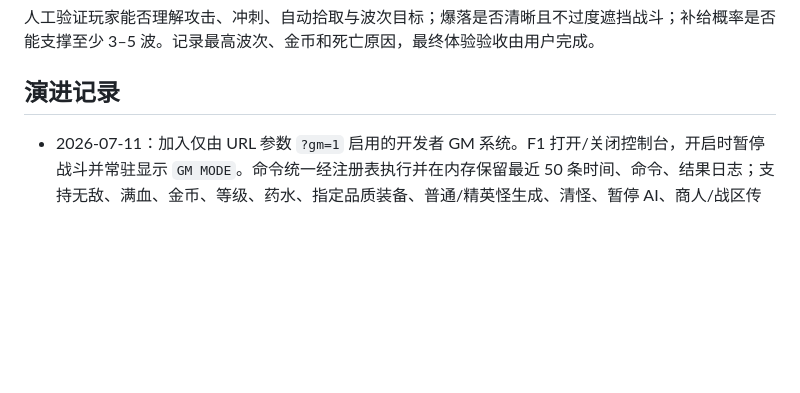
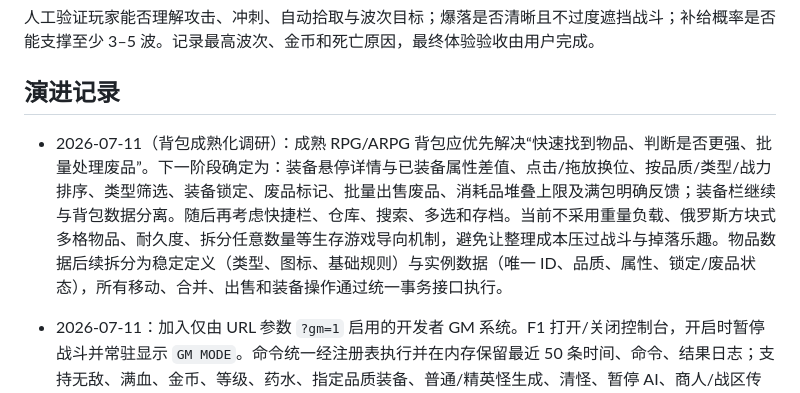
Before and after one commit to 870751720/Quick, a Markdown page: docs/design/vertical-slice.md, the part around the change. GitHub-like rendering; blank space fills up the shorter version.

Commit message:
docs: define mature inventory roadmap

```diff
--- a/docs/design/vertical-slice.md
+++ b/docs/design/vertical-slice.md
@@ -22,6 +22,8 @@ WASD 移动、鼠标朝向、左键/空格连续攻击、右键/Shift 短冲刺
 
 ## 演进记录
 
+- 2026-07-11（背包成熟化调研）：成熟 RPG/ARPG 背包应优先解决“快速找到物品、判断是否更强、批量处理废品”。下一阶段确定为：装备悬停详情与已装备属性差值、点击/拖放换位、按品质/类型/战力排序、类型筛选、装备锁定、废品标记、批量出售废品、消耗品堆叠上限及满包明确反馈；装备栏继续与背包数据分离。随后再考虑快捷栏、仓库、搜索、多选和存档。当前不采用重量负载、俄罗斯方块式多格物品、耐久度、拆分任意数量等生存游戏导向机制，避免让整理成本压过战斗与掉落乐趣。物品数据后续拆分为稳定定义（类型、图标、基础规则）与实例数据（唯一 ID、品质、属性、锁定/废品状态），所有移动、合并、出售和装备操作通过统一事务接口执行。
+
 - 2026-07-11：加入仅由 URL 参数 `?gm=1` 启用的开发者 GM 系统。F1 打开/关闭控制台，开启时暂停战斗并常驻显示 `GM MODE`。命令统一经注册表执行并在内存保留最近 50 条时间、命令、结果日志；支持无敌、满血、金币、等级、药水、指定品质装备、普通/精英怪生成、清怪、暂停 AI、商人/战区传送，以及成长、掉落、精英战斗、满背包四类验收预设。GM 数据不保存，刷新页面即清除；前端参数不是安全权限边界，未来联网经济系统必须迁移至服务端鉴权与执行。
 
 - 2026-07-11：建立浏览器可玩切片。
```
